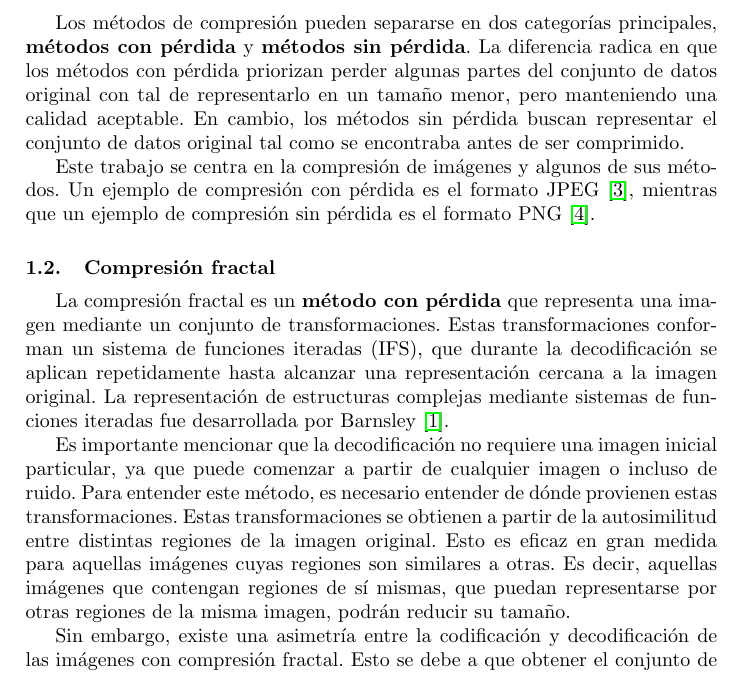
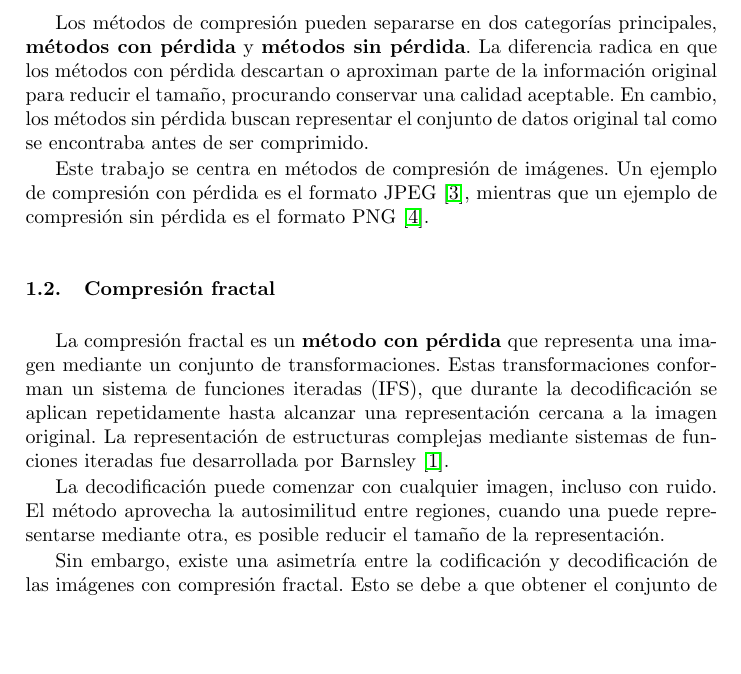
Before and after one commit to NicoMadd/fractal-compression, a LaTeX paper (docs/paper/full_paper.tex): part of page 2 of 10, cut so that both start at the same text, the shorter picture padded with empty space. Compiled offline with pdfLaTeX.

Commit message:
mejoras redacción

```diff
--- a/docs/paper/full_paper.tex
+++ b/docs/paper/full_paper.tex
@@ -85,14 +85,14 @@ Para representar una imagen digital de forma simple, es suficiente con almacenar
 
 Un método de compresión transforma una imagen original en una representación digital que requiere una menor cantidad de datos. Existen diversos métodos que aprovechan la redundancia de la información para reducir este tamaño.
 
-Los métodos de compresión pueden separarse en dos categorías principales, \textbf{métodos con pérdida} y \textbf{métodos sin pérdida}. La diferencia radica en que los métodos con pérdida priorizan perder algunas partes del conjunto de datos original con tal de representarlo en un tamaño menor, pero manteniendo una calidad aceptable. En cambio, los métodos sin pérdida buscan representar el conjunto de datos original tal como se encontraba antes de ser comprimido.
+Los métodos de compresión pueden separarse en dos categorías principales, \textbf{métodos con pérdida} y \textbf{métodos sin pérdida}. La diferencia radica en que los métodos con pérdida descartan o aproximan parte de la información original para reducir el tamaño, procurando conservar una calidad aceptable. En cambio, los métodos sin pérdida buscan representar el conjunto de datos original tal como se encontraba antes de ser comprimido.
 
-Este trabajo se centra en la compresión de imágenes y algunos de sus métodos. Un ejemplo de compresión con pérdida es el formato JPEG \cite{wallace1991}, mientras que un ejemplo de compresión sin pérdida es el formato PNG \cite{png2003}.
+Este trabajo se centra en métodos de compresión de imágenes. Un ejemplo de compresión con pérdida es el formato JPEG \cite{wallace1991}, mientras que un ejemplo de compresión sin pérdida es el formato PNG \cite{png2003}.
 
 \subsection{Compresión fractal}
 La compresión fractal es un \textbf{método con pérdida} que representa una imagen mediante un conjunto de transformaciones. Estas transformaciones conforman un sistema de funciones iteradas (IFS), que durante la decodificación se aplican repetidamente hasta alcanzar una representación cercana a la imagen original. La representación de estructuras complejas mediante sistemas de funciones iteradas fue desarrollada por Barnsley \cite{barnsley1988}.
 
-Es importante mencionar que la decodificación no requiere una imagen inicial particular, ya que puede comenzar a partir de cualquier imagen o incluso de ruido. Para entender este método, es necesario entender de dónde provienen estas transformaciones. Estas transformaciones se obtienen a partir de la autosimilitud entre distintas regiones de la imagen original. Esto es eficaz en gran medida para aquellas imágenes cuyas regiones son similares a otras. Es decir, aquellas imágenes que contengan regiones de sí mismas, que puedan representarse por otras regiones de la misma imagen, podrán reducir su tamaño.
+La decodificación puede comenzar con cualquier imagen, incluso con ruido. El método aprovecha la autosimilitud entre regiones, cuando una puede representarse mediante otra, es posible reducir el tamaño de la representación.
 
 Sin embargo, existe una asimetría entre la codificación y decodificación de las imágenes con compresión fractal. Esto se debe a que obtener el conjunto de transformaciones requiere un gran costo computacional debido a la búsqueda de regiones autosimilares dentro de la imagen.
 
```
